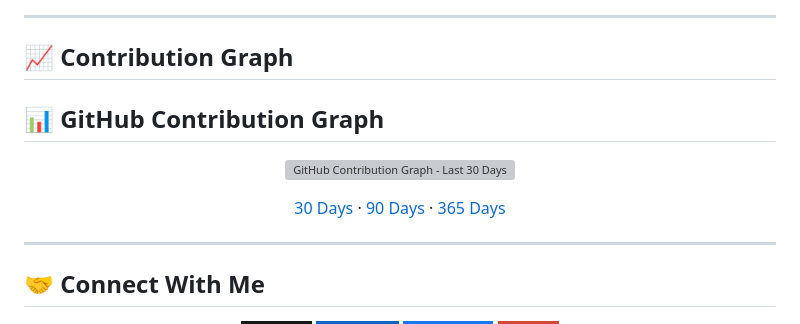
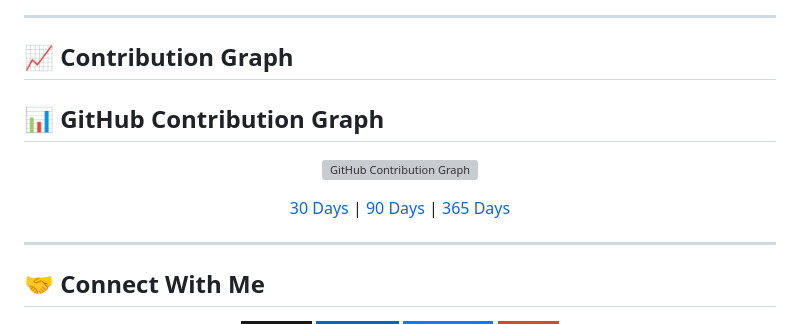
Before and after one commit to rakib12r3m/rakib12r3m, a Markdown page: README.md, the part around the change. Rendered like a GitHub page; badges without logos; grey boxes are pictures that could not be loaded.

```diff
--- a/README.md
+++ b/README.md
@@ -98,23 +98,23 @@ I'm a passionate Frontend Developer who enjoys building modern, responsive, and
 ## 📈 Contribution Graph
 
 
+
 ## 📊 GitHub Contribution Graph
 
 <p align="center">
   <img
     src="https://raw.githubusercontent.com/rakib12r3/rakib12r3/activity-assets/activity-30d.svg"
-    alt="GitHub Contribution Graph - Last 30 Days"
+    alt="GitHub Contribution Graph"
     width="100%"
   />
 </p>
 
 <p align="center">
-  <a href="https://raw.githubusercontent.com/rakib12r3/rakib12r3/activity-assets/activity-30d.svg">30 Days</a>
-  ·
-  <a href="https://raw.githubusercontent.com/rakib12r3/rakib12r3/activity-assets/activity-90d.svg">90 Days</a>
-  ·
+  <a href="https://raw.githubusercontent.com/rakib12r3/rakib12r3/activity-assets/activity-30d.svg">30 Days</a> |
+  <a href="https://raw.githubusercontent.com/rakib12r3/rakib12r3/activity-assets/activity-90d.svg">90 Days</a> |
   <a href="https://raw.githubusercontent.com/rakib12r3/rakib12r3/activity-assets/activity-365d.svg">365 Days</a>
 </p>
+
 
 
 ---
```
